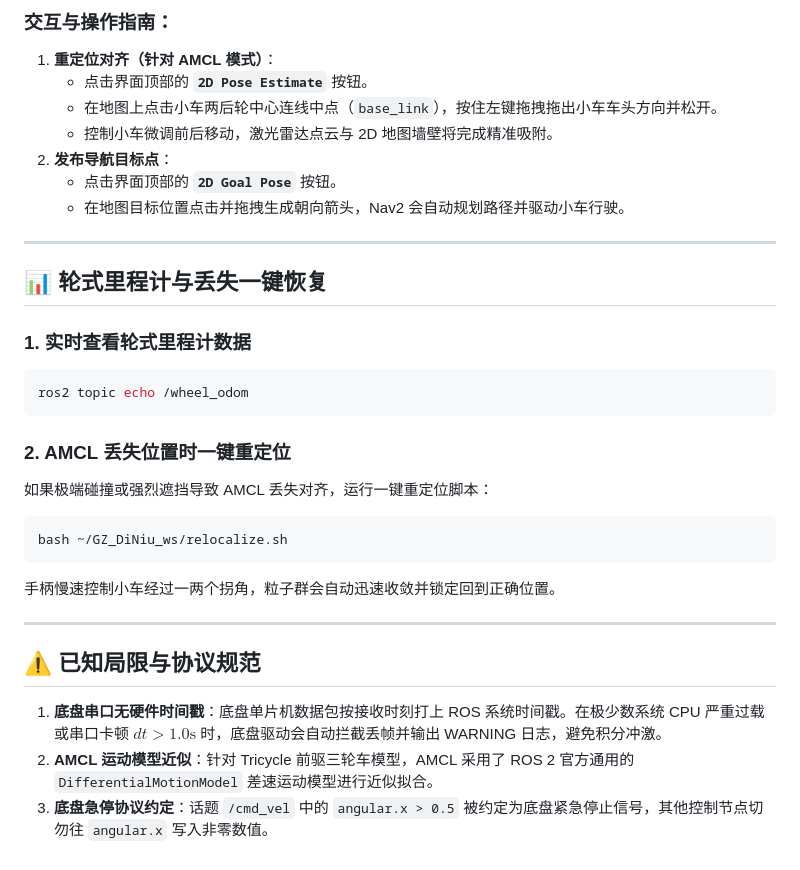
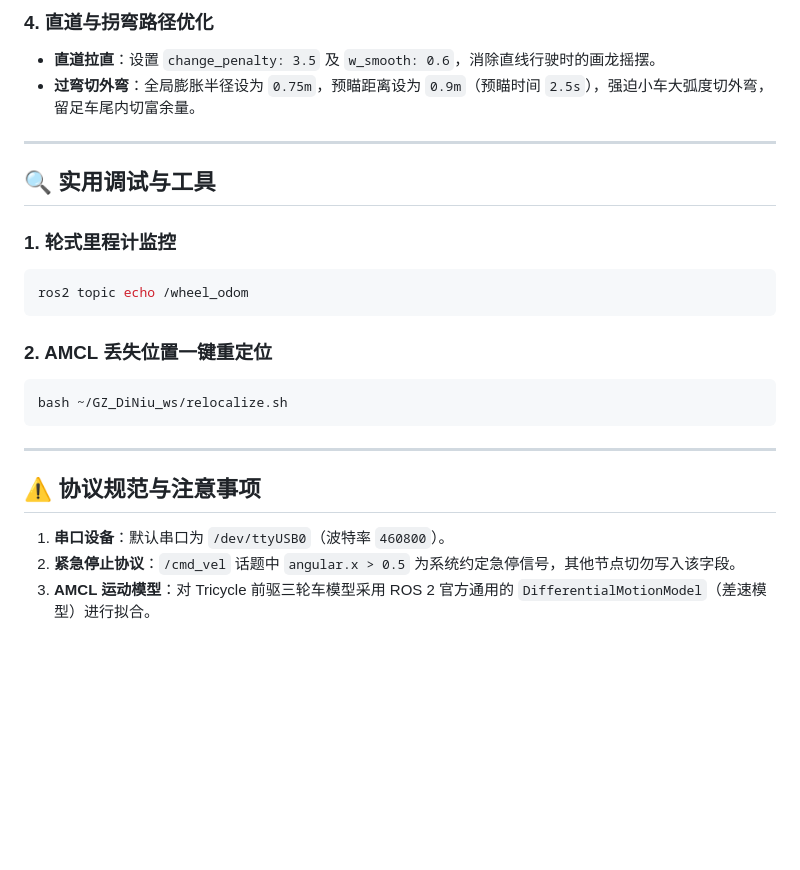
Before and after one commit to li-yu-jie/GZ_DiNiu_ws, a Markdown page: README.md, the part around one of its changes. Rendered like a GitHub page; blank space fills up the shorter version.

````diff
--- a/README.md
+++ b/README.md
@@ -122,33 +125,26 @@ ros2 run rviz2 rviz2 -d src/diuniu_nav/rviz/diuniu_nav.rviz
 
-### 交互与操作指南：
-1. **重定位对齐（针对 AMCL 模式）**：
-   - 点击界面顶部的 **`2D Pose Estimate`** 按钮。
-   - 在地图上点击小车两后轮中心连线中点（`base_link`），按住左键拖拽拖出小车车头方向并松开。
-   - 控制小车微调前后移动，激光雷达点云与 2D 地图墙壁将完成精准吸附。
-2. **发布导航目标点**：
-   - 点击界面顶部的 **`2D Goal Pose`** 按钮。
-   - 在地图目标位置点击并拖拽生成朝向箭头，Nav2 会自动规划路径并驱动小车行驶。
+### 4. 直道与拐弯路径优化
+- **直道拉直**：设置 `change_penalty: 3.5` 及 `w_smooth: 0.6`，消除直线行驶时的画龙摇摆。
+- **过弯切外弯**：全局膨胀半径设为 `0.75m`，预瞄距离设为 `0.9m`（预瞄时间 `2.5s`），强迫小车大弧度切外弯，留足车尾内切富余量。
 
 ---
 
-## 📊 轮式里程计与丢失一键恢复
+## 🔍 实用调试与工具
 
-### 1. 实时查看轮式里程计数据
+### 1. 轮式里程计监控
 ```bash
 ros2 topic echo /wheel_odom
 ```
 
-### 2. AMCL 丢失位置时一键重定位
-如果极端碰撞或强烈遮挡导致 AMCL 丢失对齐，运行一键重定位脚本：
+### 2. AMCL 丢失位置一键重定位
 ```bash
 bash ~/GZ_DiNiu_ws/relocalize.sh
 ```
-手柄慢速控制小车经过一两个拐角，粒子群会自动迅速收敛并锁定回到正确位置。
 
 ---
 
-## ⚠️ 已知局限与协议规范
+## ⚠️ 协议规范与注意事项
 
-1. **底盘串口无硬件时间戳**：底盘单片机数据包按接收时刻打上 ROS 系统时间戳。在极少数系统 CPU 严重过载或串口卡顿 $dt > 1.0\text{s}$ 时，底盘驱动会自动拦截丢帧并输出 WARNING 日志，避免积分冲激。
-2. **AMCL 运动模型近似**：针对 Tricycle 前驱三轮车模型，AMCL 采用了 ROS 2 官方通用的 `DifferentialMotionModel` 差速运动模型进行近似拟合。
-3. **底盘急停协议约定**：话题 `/cmd_vel` 中的 `angular.x > 0.5` 被约定为底盘紧急停止信号，其他控制节点切勿往 `angular.x` 写入非零数值。
+1. **串口设备**：默认串口为 `/dev/ttyUSB0`（波特率 `460800`）。
+2. **紧急停止协议**：`/cmd_vel` 话题中 `angular.x > 0.5` 为系统约定急停信号，其他节点切勿写入该字段。
+3. **AMCL 运动模型**：对 Tricycle 前驱三轮车模型采用 ROS 2 官方通用的 `DifferentialMotionModel`（差速模型）进行拟合。
````
Also changed, not shown: other parts of README.md (+78 -75 lines).
